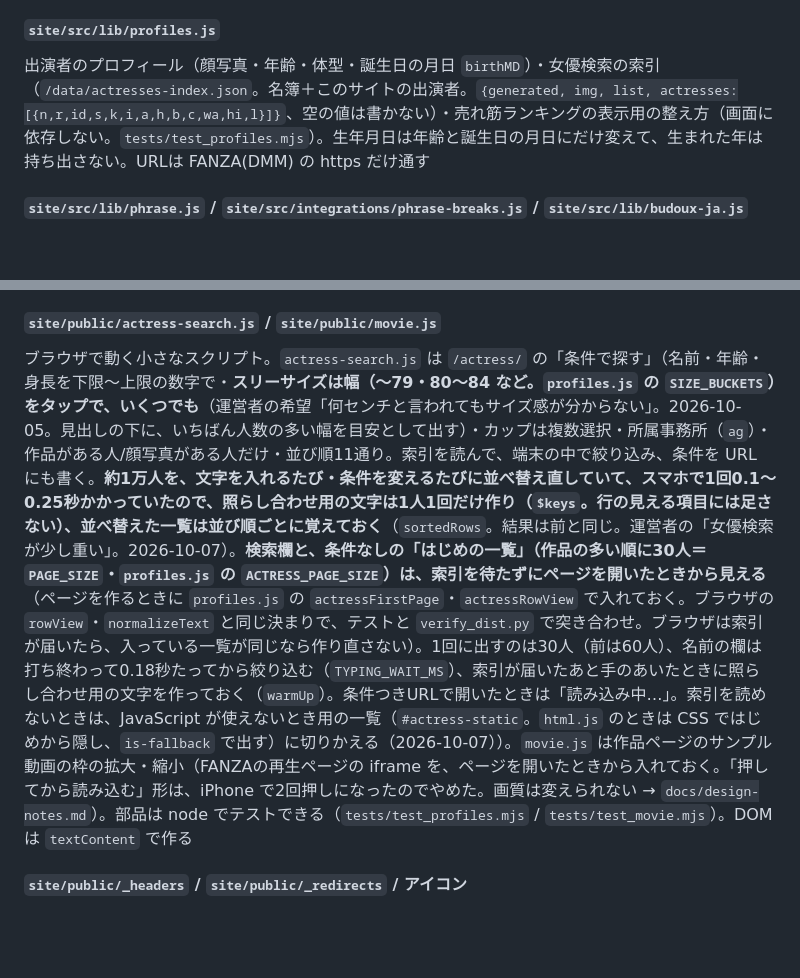
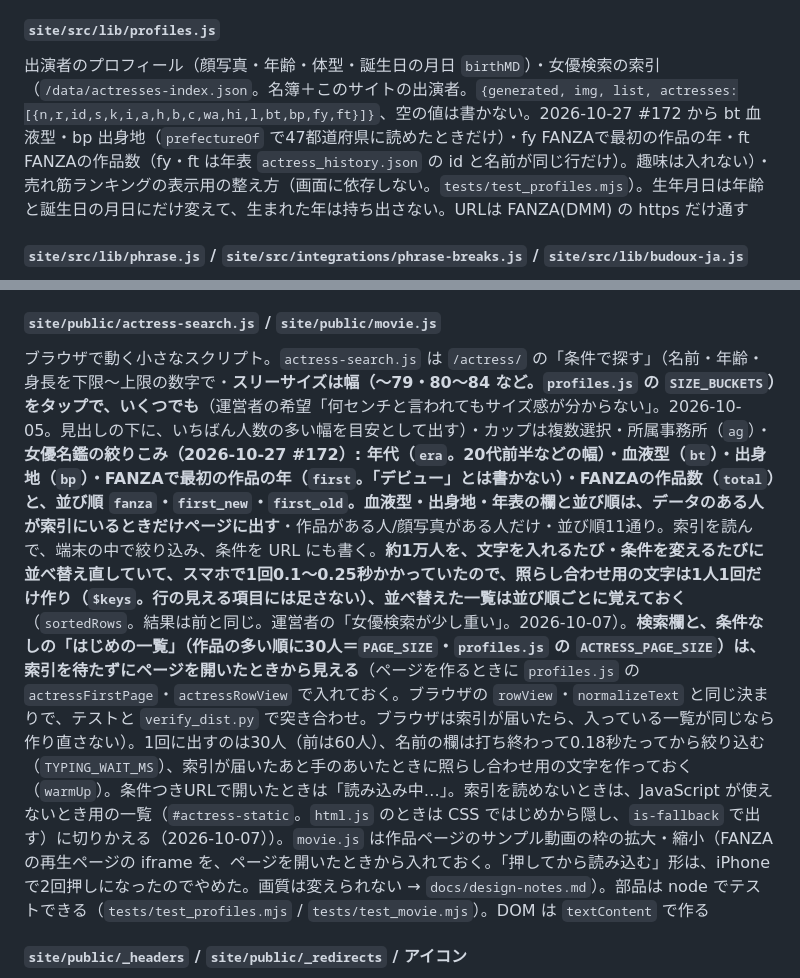
Before and after one commit to juice0402/fanza-ranking, a Markdown page: docs/architecture.md, 2 parts joined by grey strips. GitHub-like rendering; blank space fills up the shorter version.

Commit message:
説明: 女優検索の索引と絞りこみの新しい項目を architecture.md に
Co-Authored-By: Claude Opus 5.5 <noreply@anthropic.com>
Claude-Session: https://claude.ai/code/session_015wi4GeydpDWDiDy2ZxJYeR

```diff
--- a/docs/architecture.md
+++ b/docs/architecture.md
@@ -306,7 +306,7 @@ Claude が**月のまとめ記事**を書くための道具（2026-10-07 から
 
 #### `site/src/lib/profiles.js`
 
-出演者のプロフィール（顔写真・年齢・体型・誕生日の月日 `birthMD`）・女優検索の索引（`/data/actresses-index.json`。名簿＋このサイトの出演者。`{generated, img, list, actresses:[{n,r,id,s,k,i,a,h,b,c,wa,hi,l}]}`、空の値は書かない）・売れ筋ランキングの表示用の整え方（画面に依存しない。`tests/test_profiles.mjs`）。生年月日は年齢と誕生日の月日にだけ変えて、生まれた年は持ち出さない。URLは FANZA(DMM) の https だけ通す
+出演者のプロフィール（顔写真・年齢・体型・誕生日の月日 `birthMD`）・女優検索の索引（`/data/actresses-index.json`。名簿＋このサイトの出演者。`{generated, img, list, actresses:[{n,r,id,s,k,i,a,h,b,c,wa,hi,l,bt,bp,fy,ft}]}`、空の値は書かない。2026-10-27 #172 から bt 血液型・bp 出身地（`prefectureOf` で47都道府県に読めたときだけ）・fy FANZAで最初の作品の年・ft FANZAの作品数（fy・ft は年表 `actress_history.json` の id と名前が同じ行だけ）。趣味は入れない）・売れ筋ランキングの表示用の整え方（画面に依存しない。`tests/test_profiles.mjs`）。生年月日は年齢と誕生日の月日にだけ変えて、生まれた年は持ち出さない。URLは FANZA(DMM) の https だけ通す
 
 #### `site/src/lib/phrase.js` / `site/src/integrations/phrase-breaks.js` / `site/src/lib/budoux-ja.js`
 
@@ -314,7 +314,7 @@ Claude が**月のまとめ記事**を書くための道具（2026-10-07 から
 
 #### `site/public/actress-search.js` / `site/public/movie.js`
 
-ブラウザで動く小さなスクリプト。`actress-search.js` は `/actress/` の「条件で探す」（名前・年齢・身長を下限〜上限の数字で・**スリーサイズは幅（〜79・80〜84 など。`profiles.js` の `SIZE_BUCKETS`）をタップで、いくつでも**（運営者の希望「何センチと言われてもサイズ感が分からない」。2026-10-05。見出しの下に、いちばん人数の多い幅を目安として出す）・カップは複数選択・所属事務所（`ag`）・作品がある人/顔写真がある人だけ・並び順11通り。索引を読んで、端末の中で絞り込み、条件を URL にも書く。**約1万人を、文字を入れるたび・条件を変えるたびに並べ替え直していて、スマホで1回0.1〜0.25秒かかっていたので、照らし合わせ用の文字は1人1回だけ作り（`$keys`。行の見える項目には足さない）、並べ替えた一覧は並び順ごとに覚えておく**（`sortedRows`。結果は前と同じ。運営者の「女優検索が少し重い」。2026-10-07）。**検索欄と、条件なしの「はじめの一覧」（作品の多い順に30人＝`PAGE_SIZE`・`profiles.js` の `ACTRESS_PAGE_SIZE`）は、索引を待たずにページを開いたときから見える**（ページを作るときに `profiles.js` の `actressFirstPage`・`actressRowView` で入れておく。ブラウザの `rowView`・`normalizeText` と同じ決まりで、テストと `verify_dist.py` で突き合わせ。ブラウザは索引が届いたら、入っている一覧が同じなら作り直さない）。1回に出すのは30人（前は60人）、名前の欄は打ち終わって0.18秒たってから絞り込む（`TYPING_WAIT_MS`）、索引が届いたあと手のあいたときに照らし合わせ用の文字を作っておく（`warmUp`）。条件つきURLで開いたときは「読み込み中…」。索引を読めないときは、JavaScript が使えないとき用の一覧（`#actress-static`。`html.js` のときは CSS ではじめから隠し、`is-fallback` で出す）に切りかえる（2026-10-07））。`movie.js` は作品ページのサンプル動画の枠の拡大・縮小（FANZAの再生ページの iframe を、ページを開いたときから入れておく。「押してから読み込む」形は、iPhone で2回押しになったのでやめた。画質は変えられない → `docs/design-notes.md`）。部品は node でテストできる（`tests/test_profiles.mjs` / `tests/test_movie.mjs`）。DOM は `textContent` で作る
+ブラウザで動く小さなスクリプト。`actress-search.js` は `/actress/` の「条件で探す」（名前・年齢・身長を下限〜上限の数字で・**スリーサイズは幅（〜79・80〜84 など。`profiles.js` の `SIZE_BUCKETS`）をタップで、いくつでも**（運営者の希望「何センチと言われてもサイズ感が分からない」。2026-10-05。見出しの下に、いちばん人数の多い幅を目安として出す）・カップは複数選択・所属事務所（`ag`）・**女優名鑑の絞りこみ（2026-10-27 #172）: 年代（`era`。20代前半などの幅）・血液型（`bt`）・出身地（`bp`）・FANZAで最初の作品の年（`first`。「デビュー」とは書かない）・FANZAの作品数（`total`）と、並び順 `fanza`・`first_new`・`first_old`。血液型・出身地・年表の欄と並び順は、データのある人が索引にいるときだけページに出す**・作品がある人/顔写真がある人だけ・並び順11通り。索引を読んで、端末の中で絞り込み、条件を URL にも書く。**約1万人を、文字を入れるたび・条件を変えるたびに並べ替え直していて、スマホで1回0.1〜0.25秒かかっていたので、照らし合わせ用の文字は1人1回だけ作り（`$keys`。行の見える項目には足さない）、並べ替えた一覧は並び順ごとに覚えておく**（`sortedRows`。結果は前と同じ。運営者の「女優検索が少し重い」。2026-10-07）。**検索欄と、条件なしの「はじめの一覧」（作品の多い順に30人＝`PAGE_SIZE`・`profiles.js` の `ACTRESS_PAGE_SIZE`）は、索引を待たずにページを開いたときから見える**（ページを作るときに `profiles.js` の `actressFirstPage`・`actressRowView` で入れておく。ブラウザの `rowView`・`normalizeText` と同じ決まりで、テストと `verify_dist.py` で突き合わせ。ブラウザは索引が届いたら、入っている一覧が同じなら作り直さない）。1回に出すのは30人（前は60人）、名前の欄は打ち終わって0.18秒たってから絞り込む（`TYPING_WAIT_MS`）、索引が届いたあと手のあいたときに照らし合わせ用の文字を作っておく（`warmUp`）。条件つきURLで開いたときは「読み込み中…」。索引を読めないときは、JavaScript が使えないとき用の一覧（`#actress-static`。`html.js` のときは CSS ではじめから隠し、`is-fallback` で出す）に切りかえる（2026-10-07））。`movie.js` は作品ページのサンプル動画の枠の拡大・縮小（FANZAの再生ページの iframe を、ページを開いたときから入れておく。「押してから読み込む」形は、iPhone で2回押しになったのでやめた。画質は変えられない → `docs/design-notes.md`）。部品は node でテストできる（`tests/test_profiles.mjs` / `tests/test_movie.mjs`）。DOM は `textContent` で作る
 
 #### `site/public/_headers` / `site/public/_redirects` / アイコン
 
```
